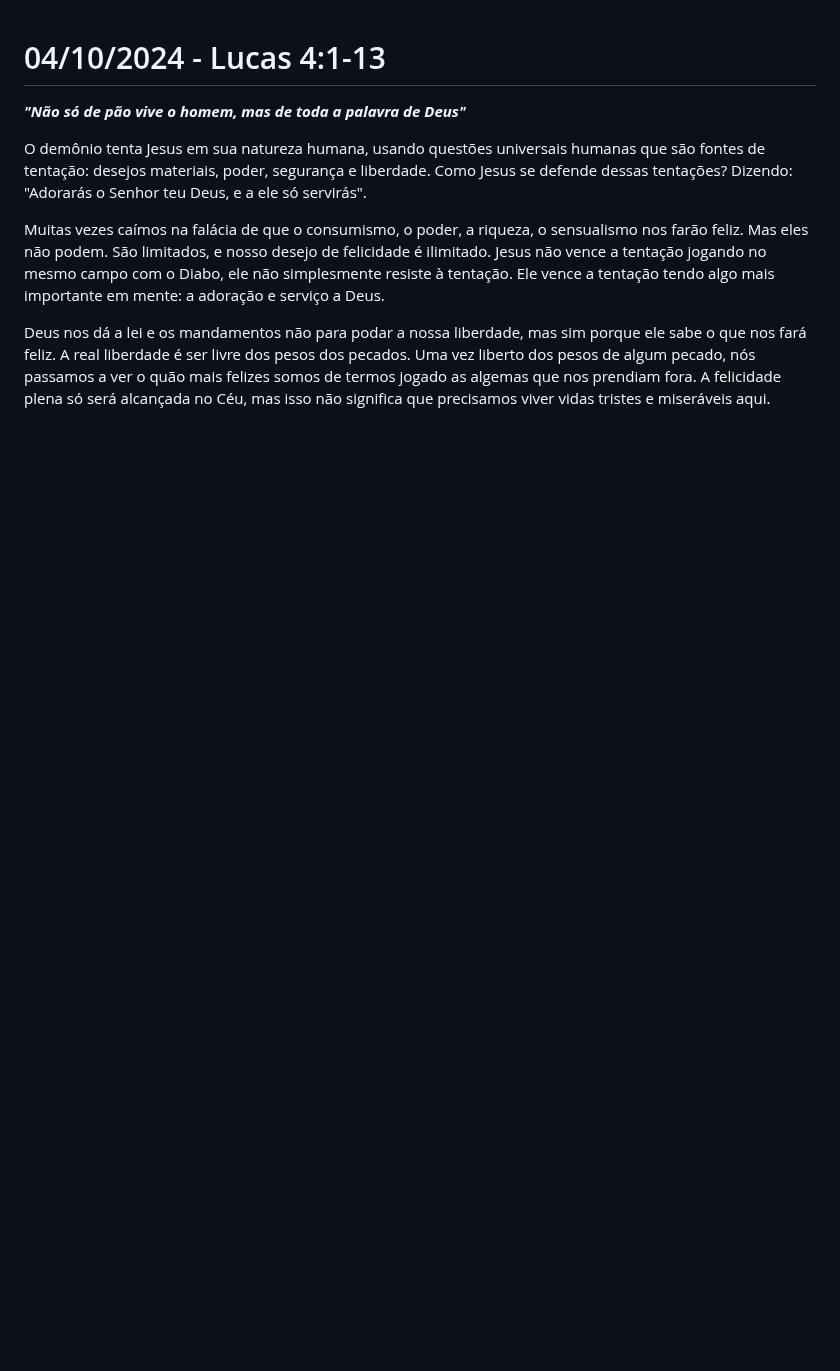
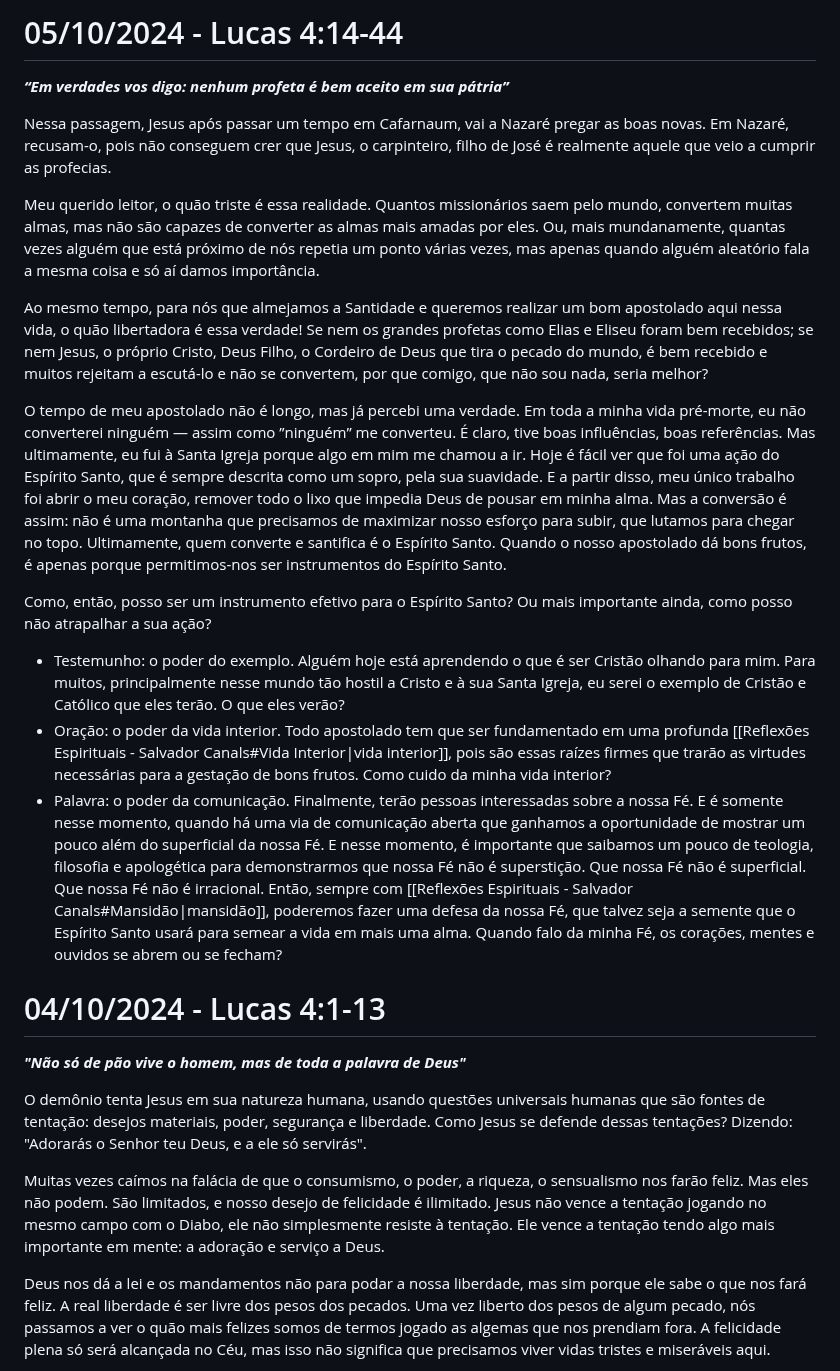
Before and after one commit to gustavo-depaula/gustavo-depaula.github.io, a Markdown page: content/catholicism/Diário de Lectio Divina.md, the part around the change. GitHub-like rendering; blank space fills up the shorter version.

Commit message:
lectio divina 05/10

```diff
--- a/content/catholicism/Diário de Lectio Divina.md
+++ b/content/catholicism/Diário de Lectio Divina.md
@@ -1,3 +1,19 @@
+# 05/10/2024 - Lucas 4:14-44
+***“Em verdades vos digo: nenhum profeta é bem aceito em sua pátria”***
+
+Nessa passagem, Jesus após passar um tempo em Cafarnaum, vai a Nazaré pregar as boas novas. Em Nazaré, recusam-o, pois não conseguem crer que Jesus, o carpinteiro, filho de José é realmente aquele que veio a cumprir as profecias.
+
+Meu querido leitor, o quão triste é essa realidade. Quantos missionários saem pelo mundo, convertem muitas almas, mas não são capazes de converter as almas mais amadas por eles. Ou, mais mundanamente, quantas vezes alguém que está próximo de nós repetia um ponto várias vezes, mas apenas quando alguém aleatório fala a mesma coisa e só aí damos importância.
+
+Ao mesmo tempo, para nós que almejamos a Santidade e queremos realizar um bom apostolado aqui nessa vida, o quão libertadora é essa verdade! Se nem os grandes profetas como Elias e Eliseu foram bem recebidos; se nem Jesus, o próprio Cristo, Deus Filho, o Cordeiro de Deus que tira o pecado do mundo, é bem recebido e muitos rejeitam a escutá-lo e não se convertem, por que comigo, que não sou nada, seria melhor?
+
+O tempo de meu apostolado não é longo, mas já percebi uma verdade. Em toda a minha vida pré-morte, eu não converterei ninguém — assim como ”ninguém” me converteu. É claro, tive boas influências, boas referências. Mas ultimamente, eu fui à Santa Igreja porque algo em mim me chamou a ir. Hoje é fácil ver que foi uma ação do Espírito Santo, que é sempre descrita como um sopro, pela sua suavidade. E a partir disso, meu único trabalho foi abrir o meu coração, remover todo o lixo que impedia Deus de pousar em minha alma. Mas a conversão é assim: não é uma montanha que precisamos de maximizar nosso esforço para subir, que lutamos para chegar no topo. Ultimamente, quem converte e santifica é o Espírito Santo. Quando o nosso apostolado dá bons frutos, é apenas porque permitimos-nos ser instrumentos do Espírito Santo.
+
+Como, então, posso ser um instrumento efetivo para o Espírito Santo? Ou mais importante ainda, como posso não atrapalhar a sua ação?
+- Testemunho: o poder do exemplo. Alguém hoje está aprendendo o que é ser Cristão olhando para mim. Para muitos, principalmente nesse mundo tão hostil a Cristo e à sua Santa Igreja, eu serei o exemplo de Cristão e Católico que eles terão. O que eles verão?
+- Oração: o poder da vida interior. Todo apostolado tem que ser fundamentado em uma profunda [[Reflexões Espirituais - Salvador Canals#Vida Interior|vida interior]], pois são essas raízes firmes que trarão as virtudes necessárias para a gestação de bons frutos. Como cuido da minha vida interior?
+- Palavra: o poder da comunicação. Finalmente, terão pessoas interessadas sobre a nossa Fé. E é somente nesse momento, quando há uma via de comunicação aberta que ganhamos a oportunidade de mostrar um pouco além do superficial da nossa Fé. E nesse momento, é importante que saibamos um pouco de teologia, filosofia e apologética para demonstrarmos que nossa Fé não é superstição. Que nossa Fé não é superficial. Que nossa Fé não é irracional. Então, sempre com [[Reflexões Espirituais - Salvador Canals#Mansidão|mansidão]], poderemos fazer uma defesa da nossa Fé, que talvez seja a semente que o Espírito Santo usará para semear a vida em mais uma alma. Quando falo da minha Fé, os corações, mentes e ouvidos se abrem ou se fecham?
+
 # 04/10/2024 - Lucas 4:1-13
 ***"Não só de pão vive o homem, mas de toda a palavra de Deus"***
 
```
